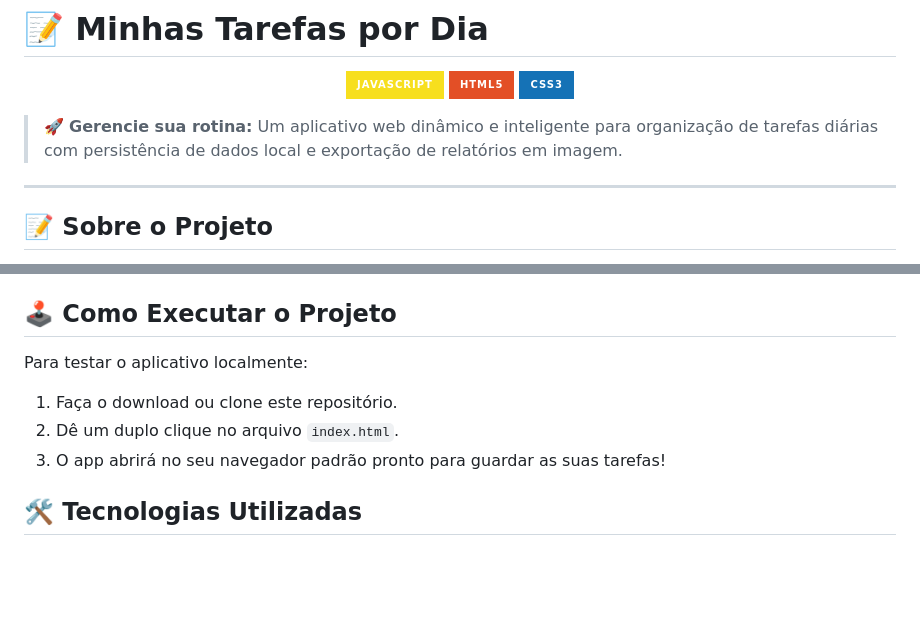
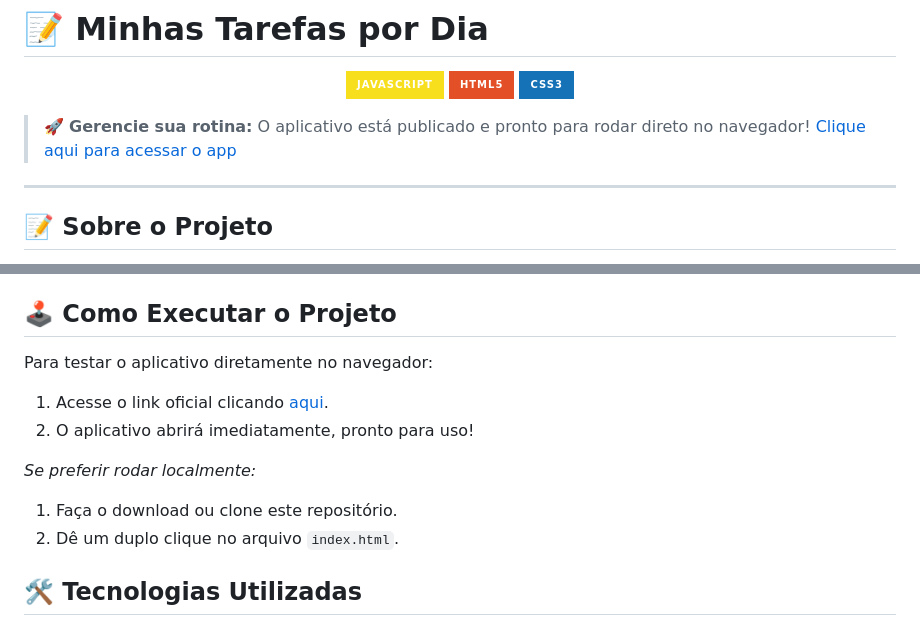
Before and after one commit to pernisa2/tarefas-do-dia, a Markdown page: README.md, 2 parts joined by grey strips. Drawn GitHub-style; badges without logos; blank space fills up the shorter version.

```diff
--- a/README.md
+++ b/README.md
@@ -6,7 +6,7 @@
   <img src="https://img.shields.io/badge/CSS3-1572B6?style=for-the-badge&logo=css3&logoColor=white" alt="CSS3" />
 </p>
 
-> 🚀 **Gerencie sua rotina:** Um aplicativo web dinâmico e inteligente para organização de tarefas diárias com persistência de dados local e exportação de relatórios em imagem.
+> 🚀 **Gerencie sua rotina:** O aplicativo está publicado e pronto para rodar direto no navegador! [Clique aqui para acessar o app](https://pernisa2.github.io/tarefas-do-dia/)
 
 ---
 
@@ -33,11 +33,14 @@ O projeto foi construído em formato unificado em um arquivo principal, otimizan
 
 ## 🕹️ Como Executar o Projeto
 
-Para testar o aplicativo localmente:
+Para testar o aplicativo diretamente no navegador:
 
+1. Acesse o link oficial clicando [aqui](https://pernisa2.github.io/tarefas-do-dia/).
+2. O aplicativo abrirá imediatamente, pronto para uso!
+
+*Se preferir rodar localmente:*
 1. Faça o download ou clone este repositório.
 2. Dê um duplo clique no arquivo `index.html`.
-3. O app abrirá no seu navegador padrão pronto para guardar as suas tarefas!
 
 ## 🛠️ Tecnologias Utilizadas
 
```
